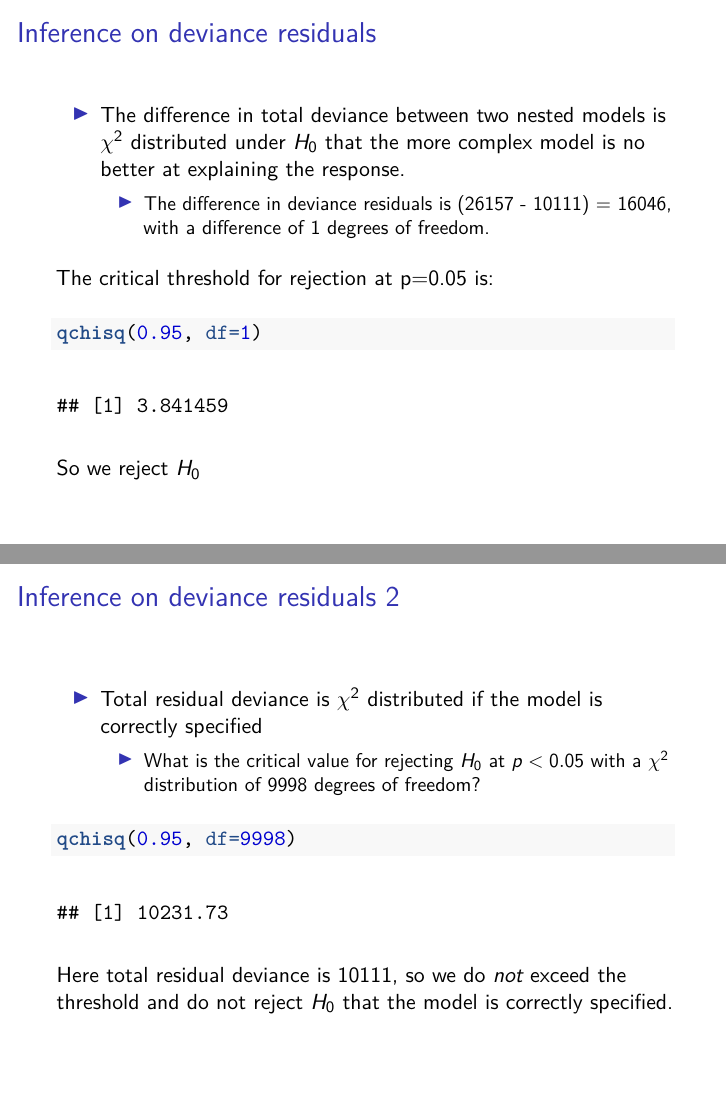
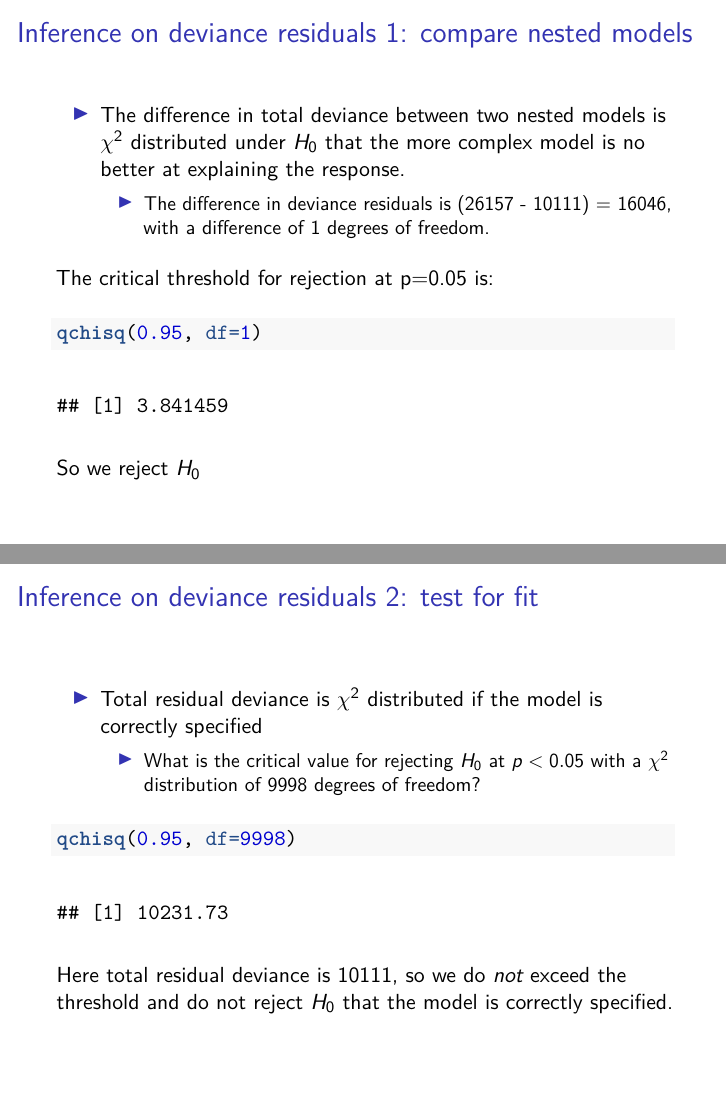
Before and after one commit to waldronlab/BIOS2, an R Markdown document (session4/BIOS621_session4.Rmd): pages 19 and 20 of 27, joined at a grey line. The pictures show the output file session4/BIOS621_session4.pdf that the author committed with the source.

Commit message:
minor updates to session 4

````diff
--- a/session4/BIOS621_session4.Rmd
+++ b/session4/BIOS621_session4.Rmd
@@ -215,7 +215,7 @@ fit <- glm(y ~ race, data=simdat, family=poisson("log"))
 summary(fit)
 ```
 
-Inference on deviance residuals
+Inference on deviance residuals 1: compare nested models
 =================================================
 ```{r, echo=FALSE, results='hide'}
 (df <- fit$df.residual) #residual degrees of freedom
@@ -231,7 +231,7 @@ qchisq(0.95, df=1)
 
 So we reject $H_0$
 
-Inference on deviance residuals 2
+Inference on deviance residuals 2: test for fit
 =================================================
 
 * Total residual deviance is $\chi^2$ distributed if the model is correctly specified
````
Also changed, not shown: session4/BIOS621_session4.pdf, 1 other file.
